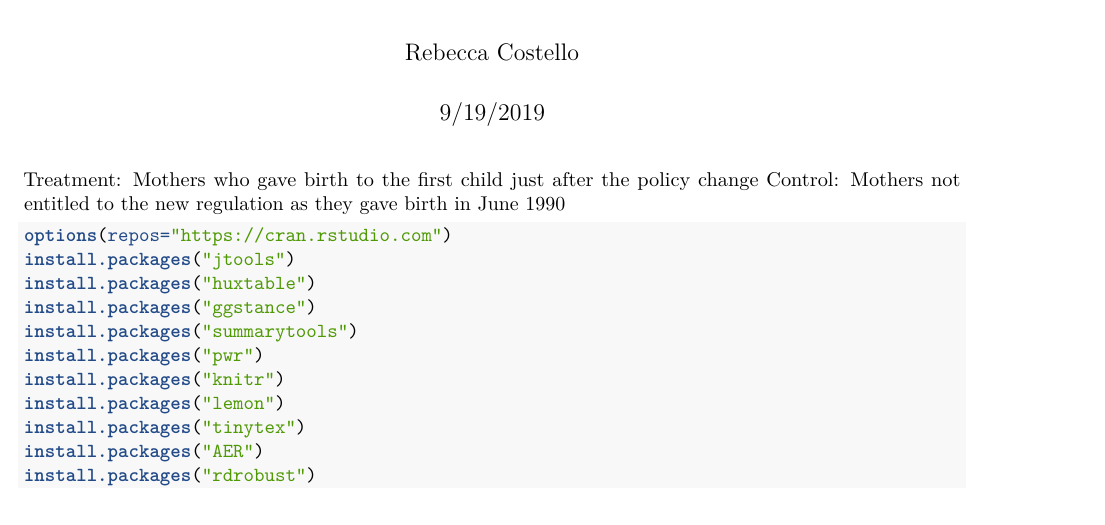
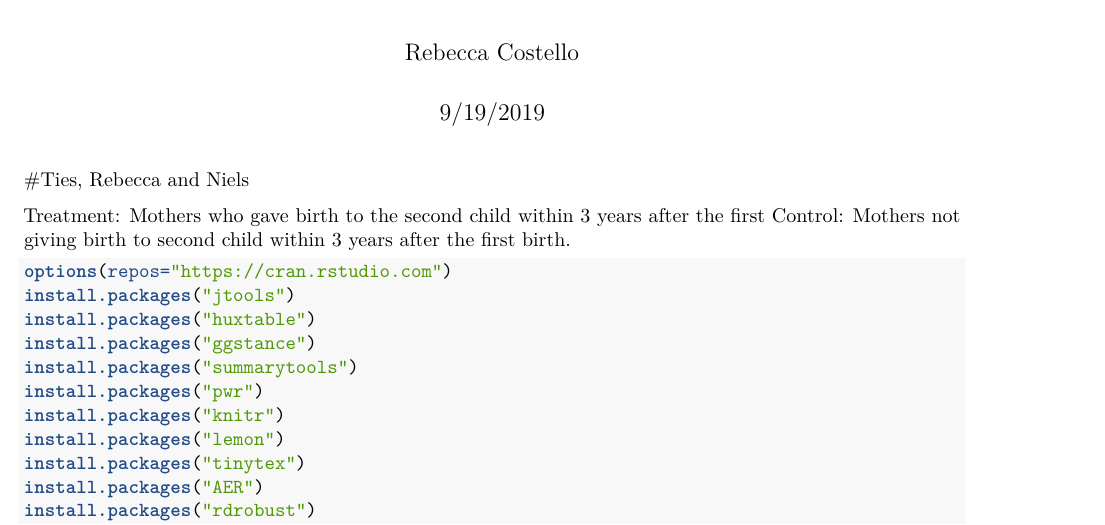
Before and after one commit to rebeccacos96/econometrics_1, an R Markdown document (ca4a_answer_costello.Rmd): part of page 1 of 6, cut so that both start at the same text. Rendered offline with R 4.5, knitr and Pandoc, then LaTeX, with nearby package versions; some code elsewhere in the file could not run offline.

Commit message:
Update ca4a_answer_costello.Rmd

````diff
--- a/ca4a_answer_costello.Rmd
+++ b/ca4a_answer_costello.Rmd
@@ -8,9 +8,10 @@ output: pdf_document
 ```{r setup, include=FALSE}
 knitr::opts_chunk$set(echo = TRUE)
 ```
+#Ties, Rebecca and Niels
 
-Treatment: Mothers who gave birth to the first child just after the policy change
-Control: Mothers not entitled to the new regulation as they gave birth in June 1990
+Treatment: Mothers who gave birth to the second child within 3 years after the first
+Control: Mothers not giving birth to second child within 3 years after the first birth.
 
 ```{r packages}
 options(repos="https://cran.rstudio.com")
````
